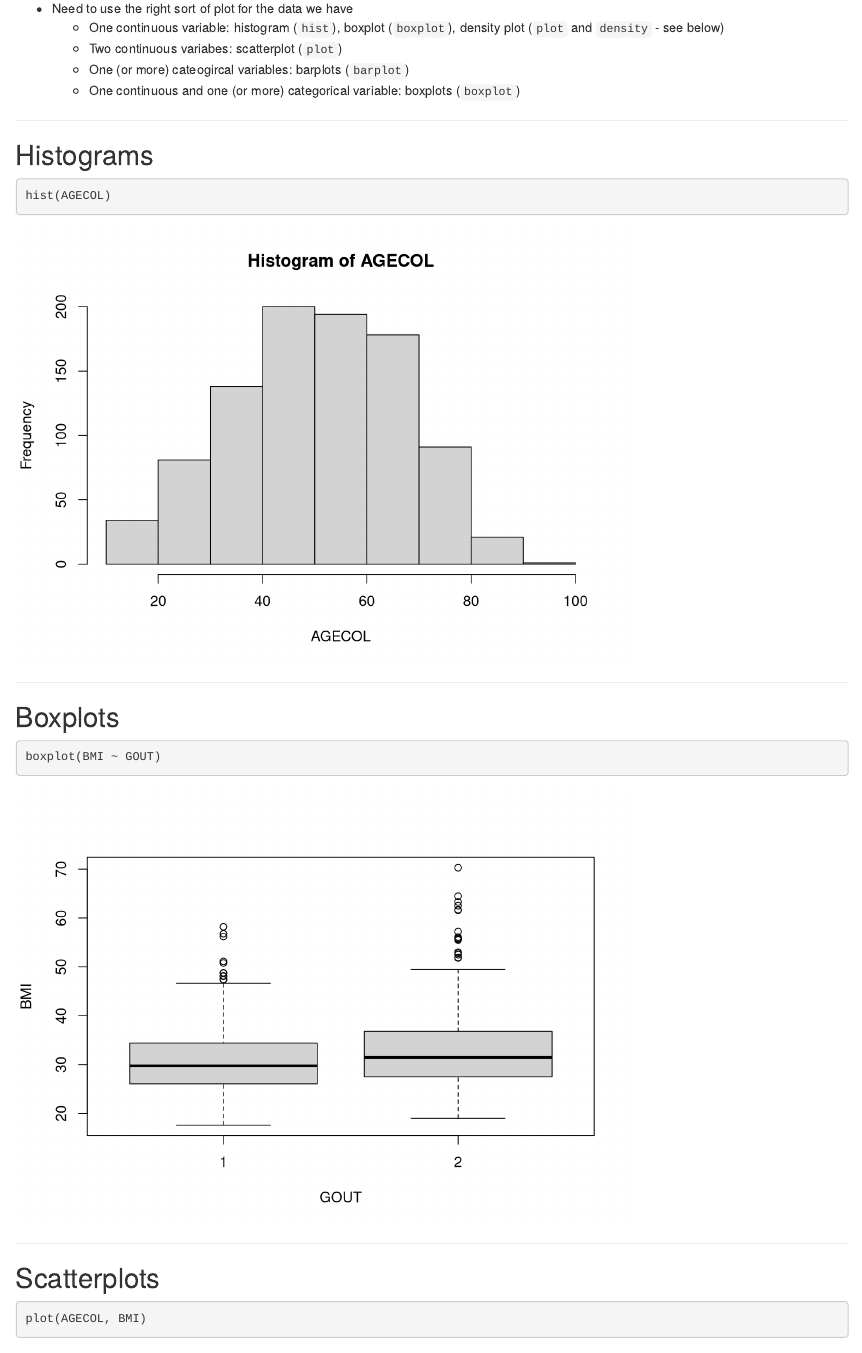
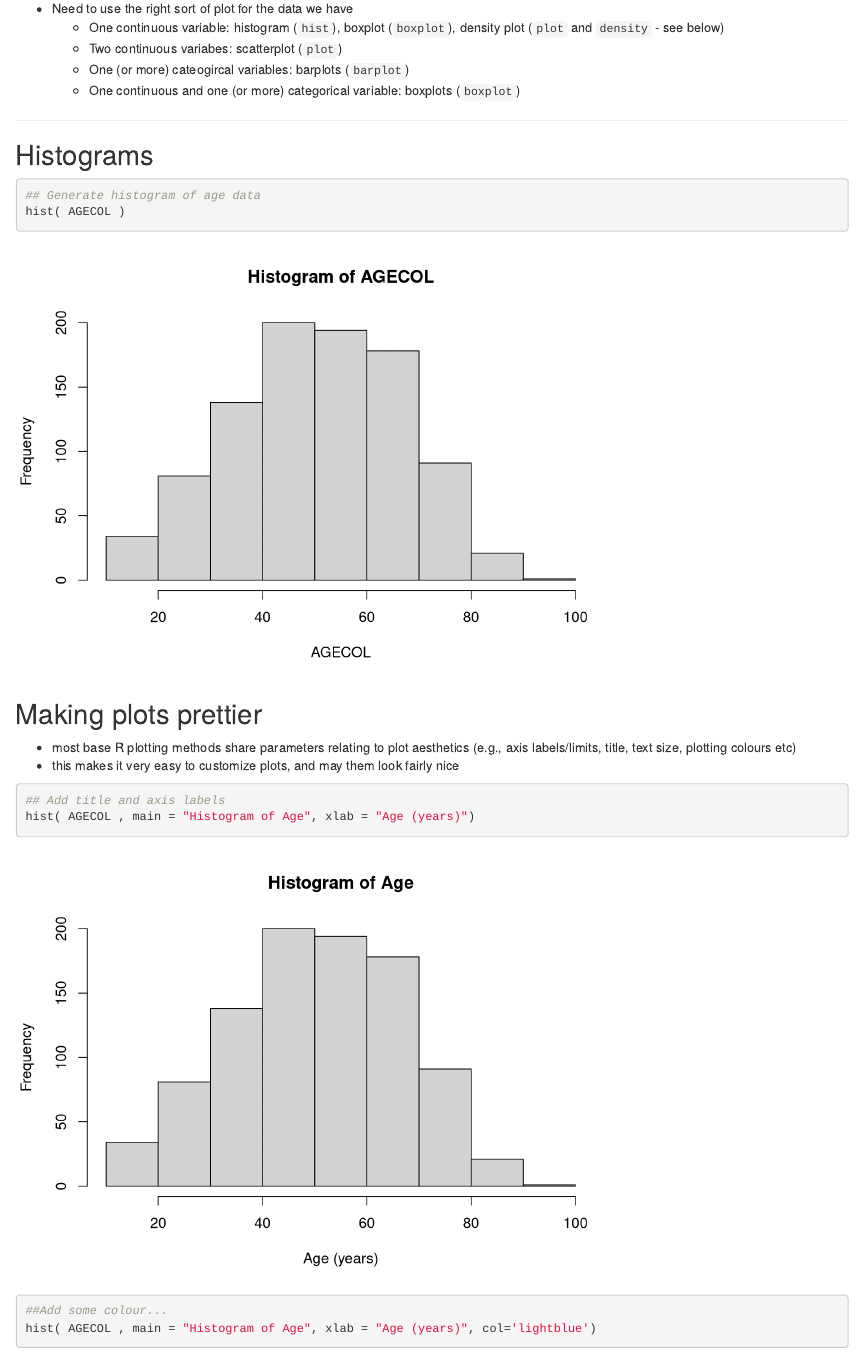
Before and after one commit to murraycadzow/R_tutorials, an R Markdown document (plotting.Rmd): the page in a window 1100 px wide, from 4440 px down. Rendered offline with R 4.5, knitr and Pandoc, with nearby package versions.

Commit message:
Added material on plotting aesthetics/parameters

````diff
--- a/plotting.Rmd
+++ b/plotting.Rmd
@@ -125,4 +125,19 @@ prop.table( table(ETHCLASS, GOUT), 2 )
 ## Histograms
 
 ```{r}
-hist(AGECOL)
+## Generate histogram of age data
+hist( AGECOL )
+```
+
+## Making plots prettier
+
+ - most base R plotting methods share parameters relating to plot aesthetics (e.g.,
+ axis labels/limits, title, text size, plotting colours etc)
+ - this makes it very easy to customize plots, and may them look fairly nice
+
+```{r}
+## Add title and axis labels
+hist( AGECOL , main = "Histogram of Age", xlab = "Age (years)")
+
+##Add some colour...
+hist( AGECOL , main = "Histogram of Age", xlab = "Age (years)", col='lightblue')
````
Also changed, not shown: plotting.Rmd (3 more changed lines).
